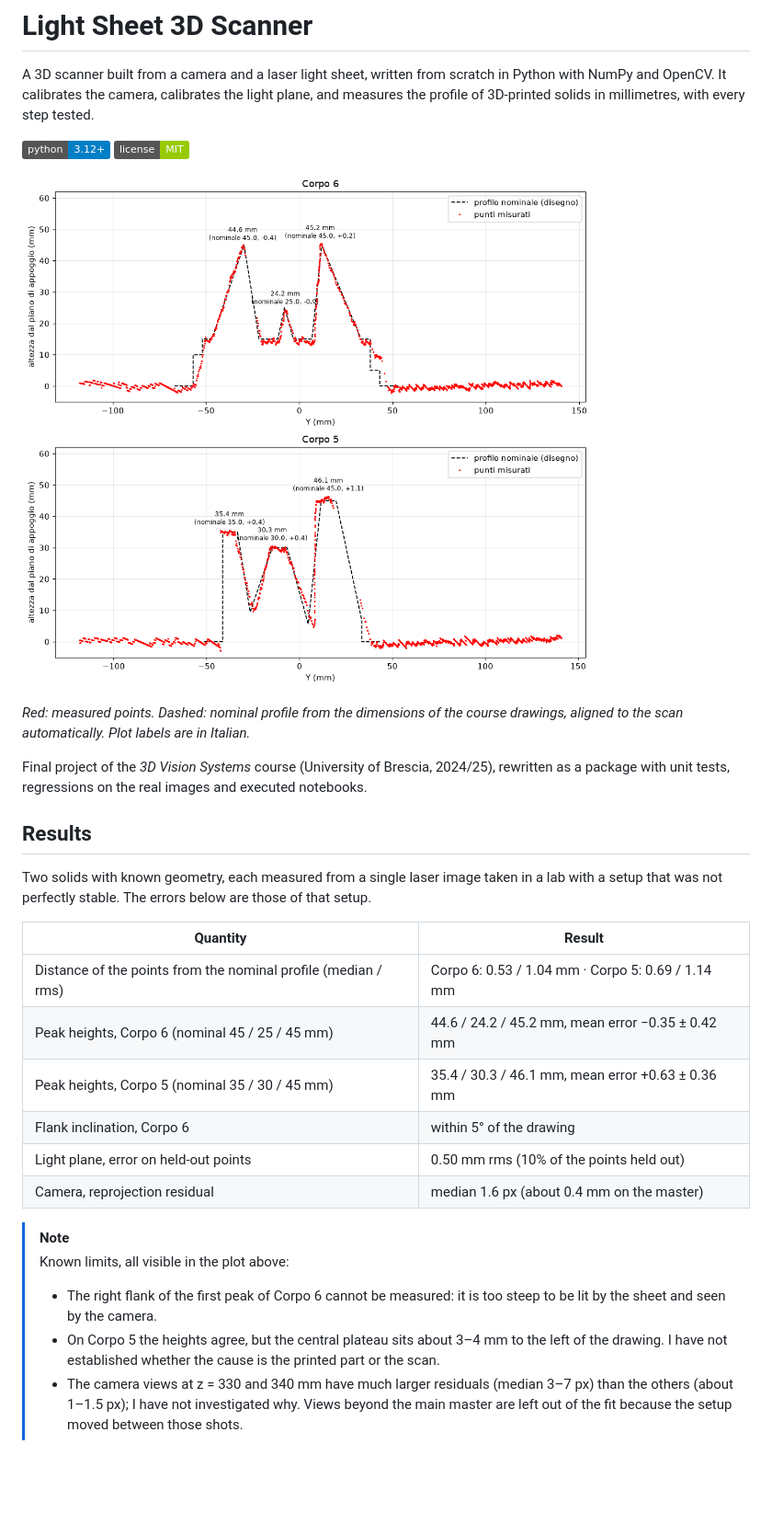
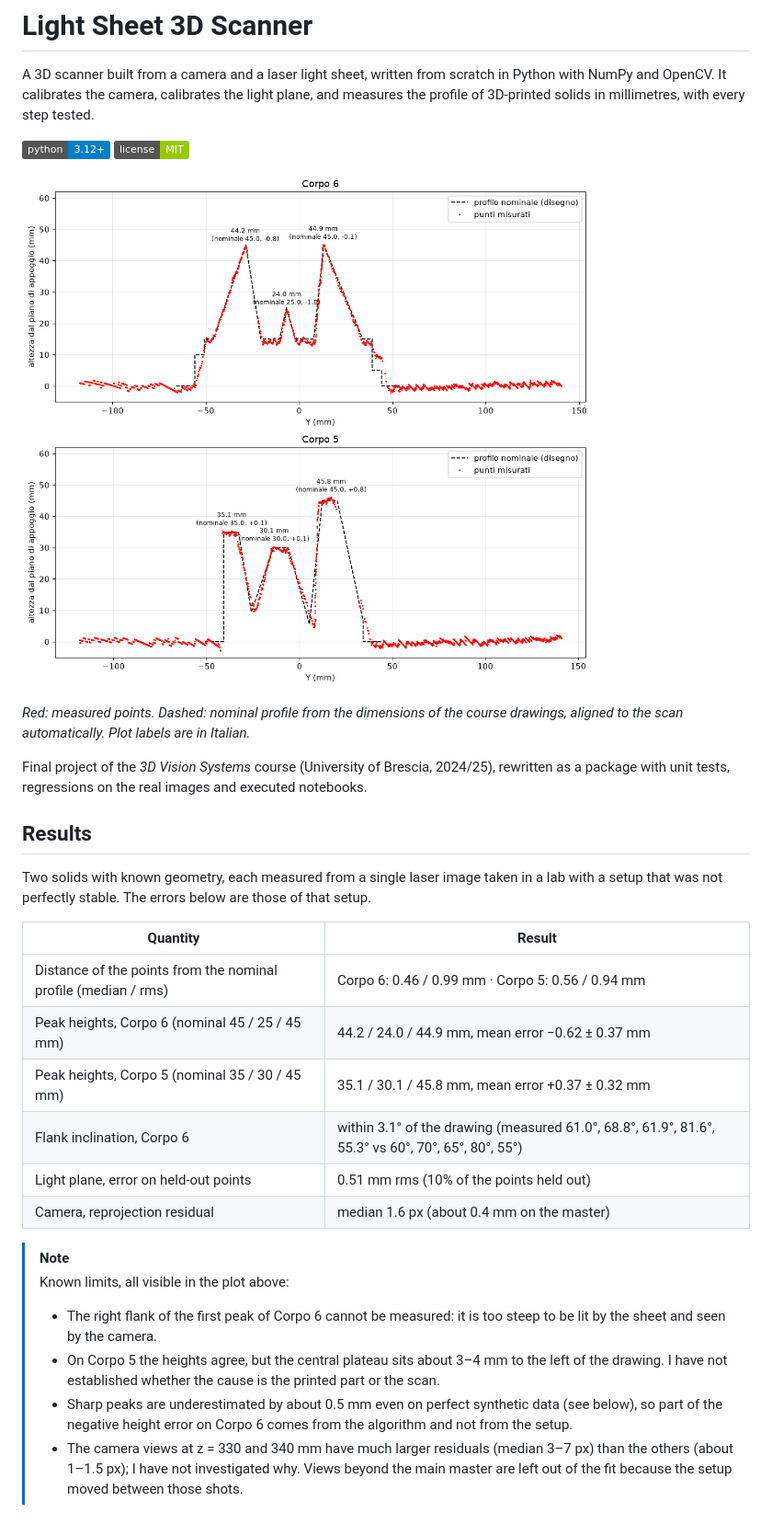
Before and after one commit to SickCiQuattro/lightsheet3d, a Markdown page: README.md, the part around one of its changes. Shown at 92% size. GitHub-like rendering; pictures changed too: docs/figures/profiles_vs_nominal.png; badges without logos; blank space fills up the shorter version.

Commit message:
Add synthetic validation notebook, refresh results and README

```diff
--- a/README.md
+++ b/README.md
@@ -17,17 +17,18 @@ Two solids with known geometry, each measured from a single laser image taken in
 
 | Quantity | Result |
 |---|---|
-| Distance of the points from the nominal profile (median / rms) | Corpo 6: 0.53 / 1.04 mm · Corpo 5: 0.69 / 1.14 mm |
-| Peak heights, Corpo 6 (nominal 45 / 25 / 45 mm) | 44.6 / 24.2 / 45.2 mm, mean error −0.35 ± 0.42 mm |
-| Peak heights, Corpo 5 (nominal 35 / 30 / 45 mm) | 35.4 / 30.3 / 46.1 mm, mean error +0.63 ± 0.36 mm |
-| Flank inclination, Corpo 6 | within 5° of the drawing |
-| Light plane, error on held-out points | 0.50 mm rms (10% of the points held out) |
+| Distance of the points from the nominal profile (median / rms) | Corpo 6: 0.46 / 0.99 mm · Corpo 5: 0.56 / 0.94 mm |
+| Peak heights, Corpo 6 (nominal 45 / 25 / 45 mm) | 44.2 / 24.0 / 44.9 mm, mean error −0.62 ± 0.37 mm |
+| Peak heights, Corpo 5 (nominal 35 / 30 / 45 mm) | 35.1 / 30.1 / 45.8 mm, mean error +0.37 ± 0.32 mm |
+| Flank inclination, Corpo 6 | within 3.1° of the drawing (measured 61.0°, 68.8°, 61.9°, 81.6°, 55.3° vs 60°, 70°, 65°, 80°, 55°) |
+| Light plane, error on held-out points | 0.51 mm rms (10% of the points held out) |
 | Camera, reprojection residual | median 1.6 px (about 0.4 mm on the master) |
 
 > [!NOTE]
 > Known limits, all visible in the plot above:
 > - The right flank of the first peak of Corpo 6 cannot be measured: it is too steep to be lit by the sheet and seen by the camera.
 > - On Corpo 5 the heights agree, but the central plateau sits about 3–4 mm to the left of the drawing. I have not established whether the cause is the printed part or the scan.
+> - Sharp peaks are underestimated by about 0.5 mm even on perfect synthetic data (see below), so part of the negative height error on Corpo 6 comes from the algorithm and not from the setup.
 > - The camera views at z = 330 and 340 mm have much larger residuals (median 3–7 px) than the others (about 1–1.5 px); I have not investigated why. Views beyond the main master are left out of the fit because the setup moved between those shots.
 
 ## How it works
```
Also changed, not shown: other parts of README.md (+23 -4 lines), docs/figures/light_plane.png, docs/figures/synthetic_error_vs_noise.png (added), docs/figures/synthetic_images.png (added), 4 other files.
